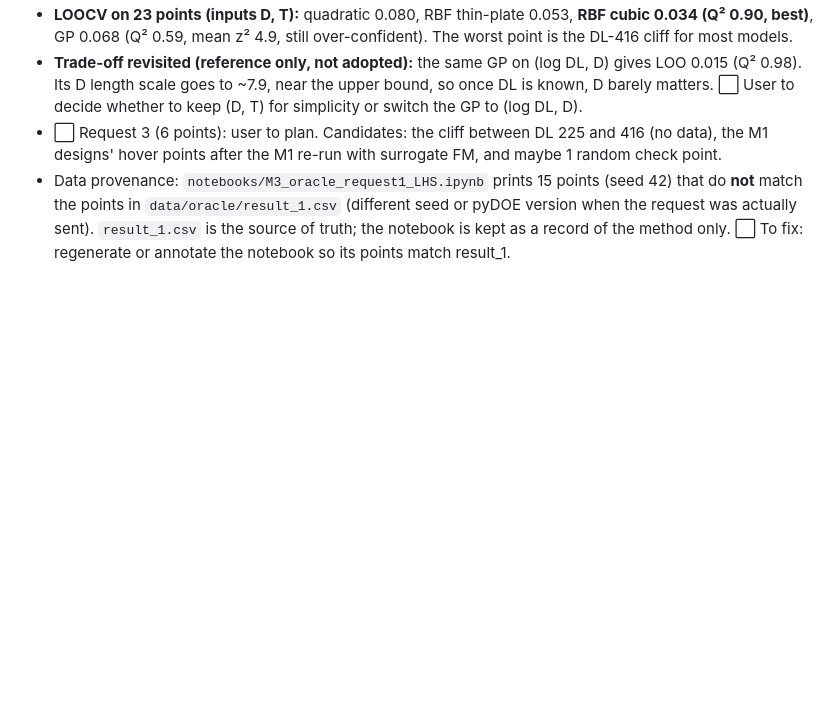
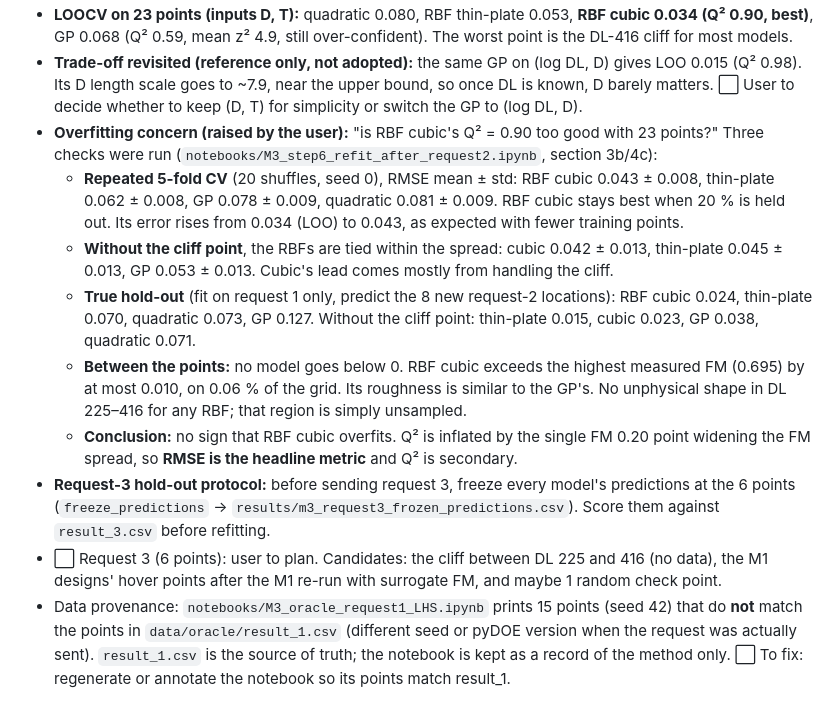
Before and after one commit to id24d001/Skylink, a Markdown page: report/decision_log.md, the part around the change. GitHub-like rendering; blank space fills up the shorter version.

```diff
--- a/report/decision_log.md
+++ b/report/decision_log.md
@@ -46,6 +46,13 @@ Format: **[module] decision** — why. Mark AI suggestions as *AI accepted* / *A
 - **Repeats are averaged before fitting** (`average_repeats`): 24 runs become 23 unique points. Interpolating RBFs cannot take two values at one input, and LOO would be optimistic if the copy of a left-out point stayed in training.
 - **LOOCV on 23 points (inputs D, T):** quadratic 0.080, RBF thin-plate 0.053, **RBF cubic 0.034 (Q² 0.90, best)**, GP 0.068 (Q² 0.59, mean z² 4.9, still over-confident). The worst point is the DL-416 cliff for most models.
 - **Trade-off revisited (reference only, not adopted):** the same GP on (log DL, D) gives LOO 0.015 (Q² 0.98). Its D length scale goes to ~7.9, near the upper bound, so once DL is known, D barely matters. ⬜ User to decide whether to keep (D, T) for simplicity or switch the GP to (log DL, D).
+- **Overfitting concern (raised by the user):** "is RBF cubic's Q² = 0.90 too good with 23 points?" Three checks were run (`notebooks/M3_step6_refit_after_request2.ipynb`, section 3b/4c):
+  - **Repeated 5-fold CV** (20 shuffles, seed 0), RMSE mean ± std: RBF cubic 0.043 ± 0.008, thin-plate 0.062 ± 0.008, GP 0.078 ± 0.009, quadratic 0.081 ± 0.009. RBF cubic stays best when 20 % is held out. Its error rises from 0.034 (LOO) to 0.043, as expected with fewer training points.
+  - **Without the cliff point**, the RBFs are tied within the spread: cubic 0.042 ± 0.013, thin-plate 0.045 ± 0.013, GP 0.053 ± 0.013. Cubic's lead comes mostly from handling the cliff.
+  - **True hold-out** (fit on request 1 only, predict the 8 new request-2 locations): RBF cubic 0.024, thin-plate 0.070, quadratic 0.073, GP 0.127. Without the cliff point: thin-plate 0.015, cubic 0.023, GP 0.038, quadratic 0.071.
+  - **Between the points:** no model goes below 0. RBF cubic exceeds the highest measured FM (0.695) by at most 0.010, on 0.06 % of the grid. Its roughness is similar to the GP's. No unphysical shape in DL 225–416 for any RBF; that region is simply unsampled.
+  - **Conclusion:** no sign that RBF cubic overfits. Q² is inflated by the single FM 0.20 point widening the FM spread, so **RMSE is the headline metric** and Q² is secondary.
+- **Request-3 hold-out protocol:** before sending request 3, freeze every model's predictions at the 6 points (`freeze_predictions` → `results/m3_request3_frozen_predictions.csv`). Score them against `result_3.csv` before refitting.
 - ⬜ Request 3 (6 points): user to plan. Candidates: the cliff between DL 225 and 416 (no data), the M1 designs' hover points after the M1 re-run with surrogate FM, and maybe 1 random check point.
 - Data provenance: `notebooks/M3_oracle_request1_LHS.ipynb` prints 15 points (seed 42) that do **not** match the points in `data/oracle/result_1.csv` (different seed or pyDOE version when the request was actually sent). `result_1.csv` is the source of truth; the notebook is kept as a record of the method only. ⬜ To fix: regenerate or annotate the notebook so its points match result_1.
 
```
Also changed, not shown: report/formulation_cards/M3.md (+1 -0 lines), report/verification_appendix.md (+1 -1 lines), figures/m3_model_surfaces_24pts.png (added), 5 other files.
